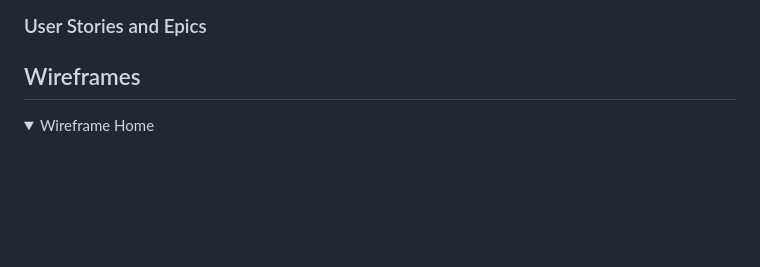
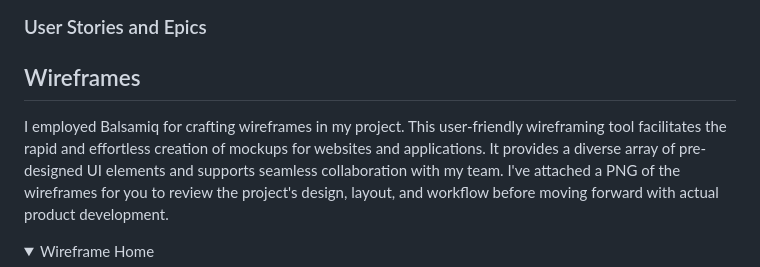
Before and after one commit to Oran-123/CI-005-run-hub, a Markdown page: README.md, the part around the change. Rendered like a GitHub page; folded sections open; blank space fills up the shorter version.

Commit message:
add a description to the wirframes section

```diff
--- a/README.md
+++ b/README.md
@@ -187,6 +187,8 @@ It's worth noting that in my project, some user stories labeled as "Must Have" w
 
 ## Wireframes
 
+I employed Balsamiq for crafting wireframes in my project. This user-friendly wireframing tool facilitates the rapid and effortless creation of mockups for websites and applications. It provides a diverse array of pre-designed UI elements and supports seamless collaboration with my team. I've attached a PNG of the wireframes for you to review the project's design, layout, and workflow before moving forward with actual product development.
+
 <details><summary>Wireframe Home</summary>
 <img src="docs/wireframes/desktop_home.png"></img>
 </details>
```
